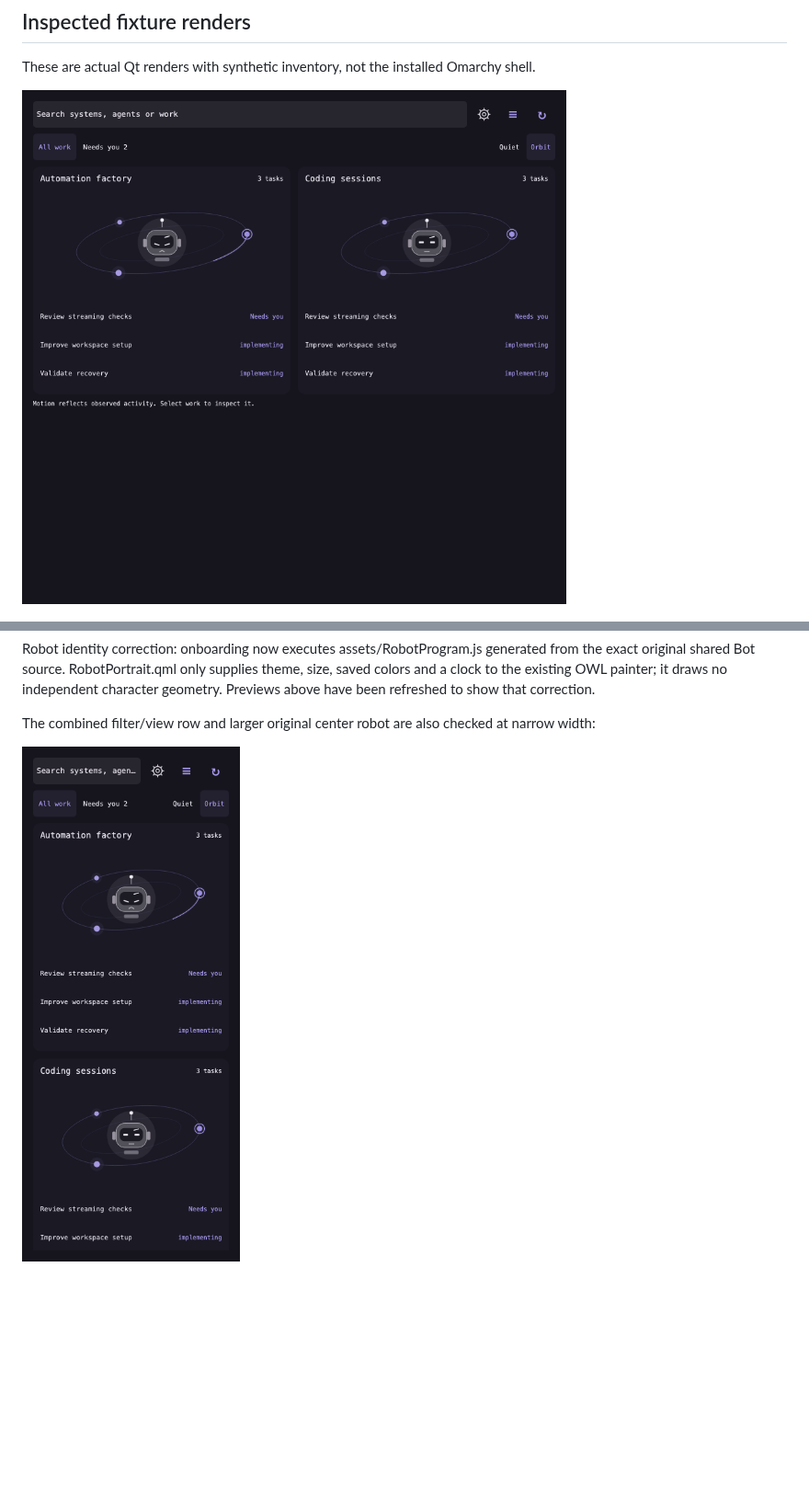
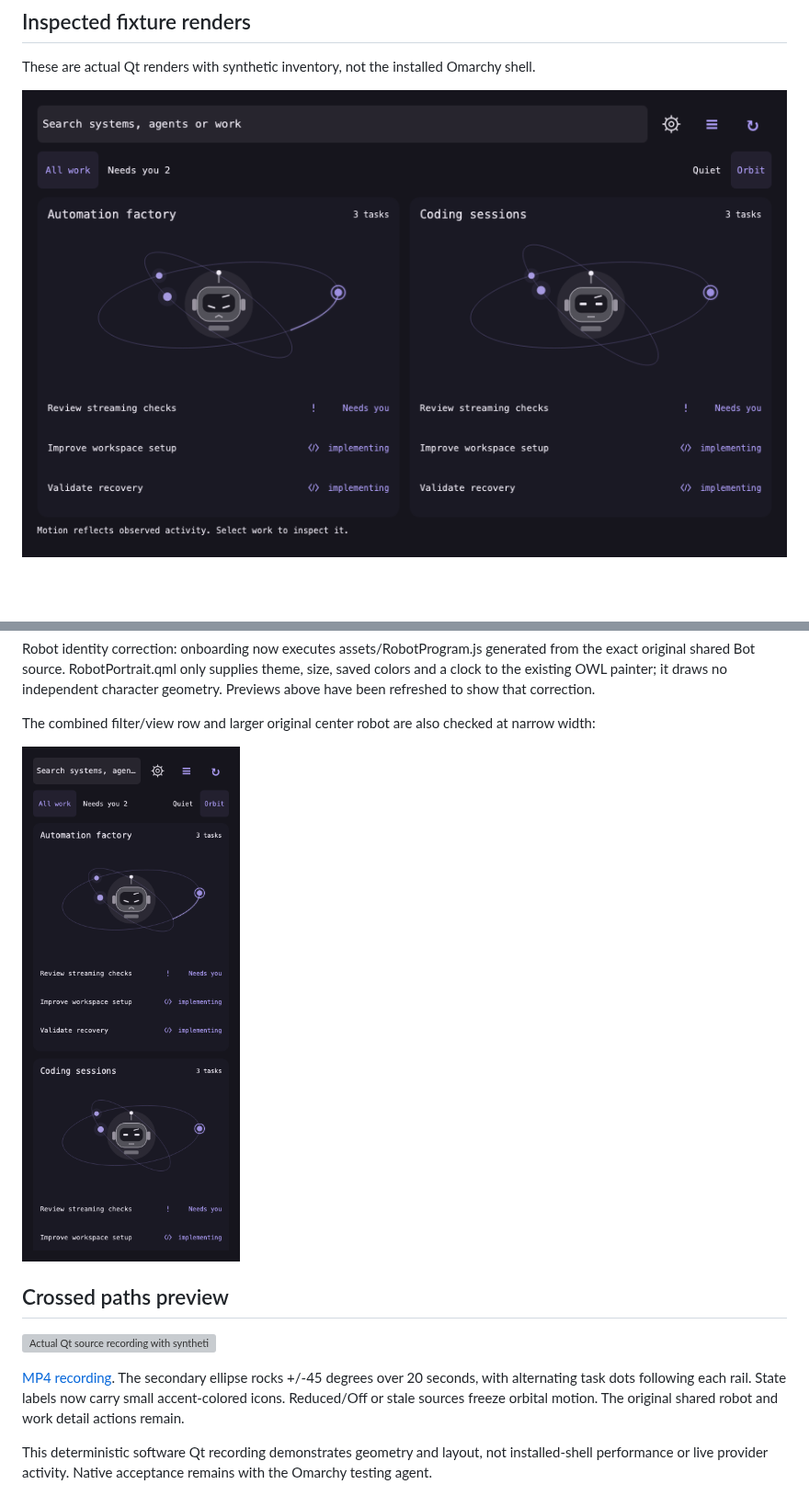
Before and after one commit to miilo-ai/miilo-omarchy-plugin, a Markdown page: docs/orbit-design.md, 2 parts joined by grey strips. Shown at 92% size. GitHub-like rendering; pictures changed too: docs/images/orbit-narrow-qt-fixture.png, docs/images/orbit-qt-fixture.png; blank space fills up the shorter version; grey boxes are pictures that could not be loaded.

Commit message:
Pin crossed Orbit motion and include native Qt animation preview

```diff
--- a/docs/orbit-design.md
+++ b/docs/orbit-design.md
@@ -62,3 +62,16 @@ The combined filter/view row and larger original center robot are also checked
 at narrow width:
 
 ![Narrow Orbit fixture](images/orbit-narrow-qt-fixture.png)
+
+## Crossed paths preview
+
+![Actual Qt source recording with synthetic inventory](images/orbit-crossed-qt-fixture.gif)
+
+[MP4 recording](images/orbit-crossed-qt-fixture.mp4). The secondary ellipse rocks
++/-45 degrees over 20 seconds, with alternating task dots following each rail.
+State labels now carry small accent-colored icons. Reduced/Off or stale sources
+freeze orbital motion. The original shared robot and work detail actions remain.
+
+This deterministic software Qt recording demonstrates geometry and layout, not
+installed-shell performance or live provider activity. Native acceptance remains
+with the Omarchy testing agent.
```
Also changed, not shown: .specify/evidence/orbit-crew-local.md (+9 -0 lines), 4 other files.
